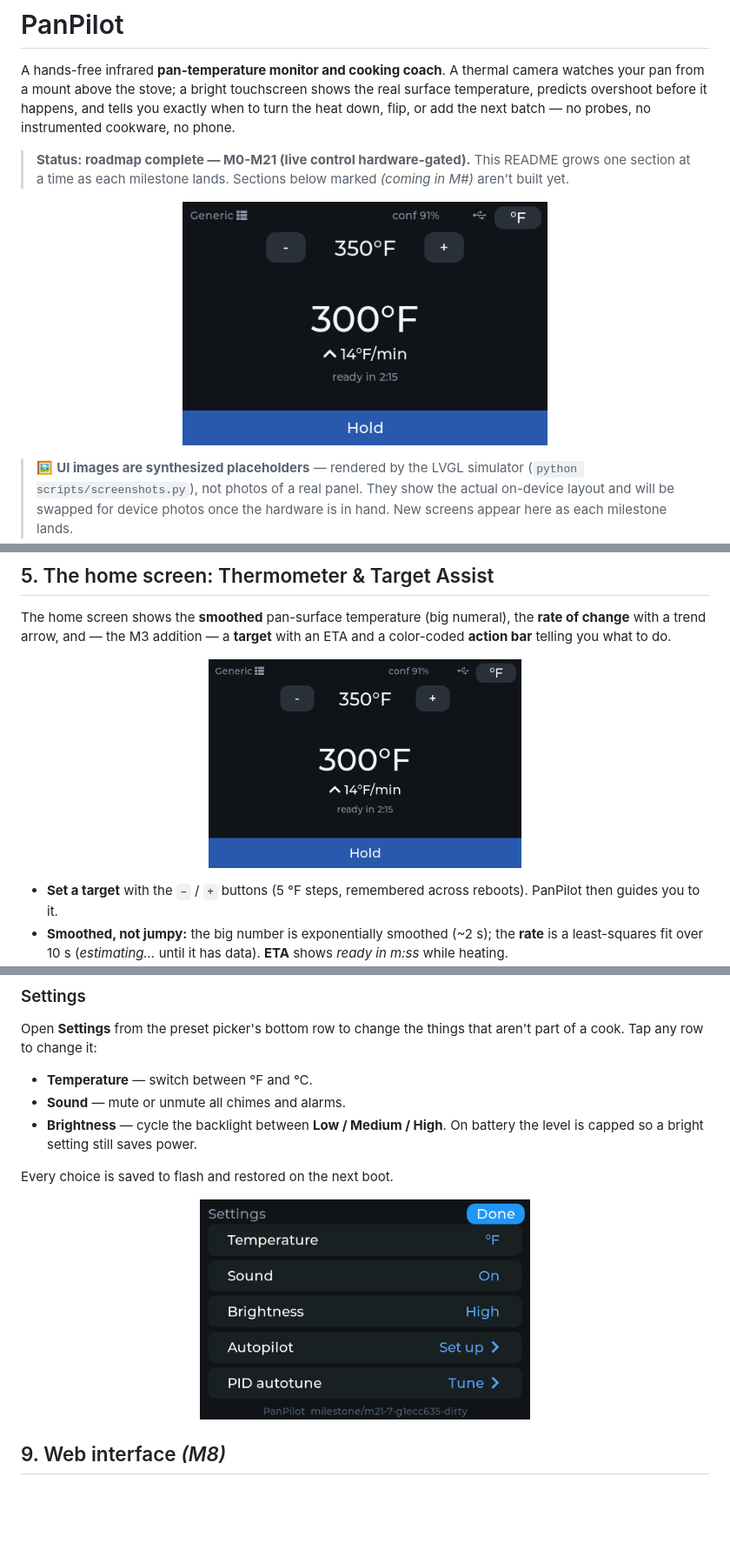
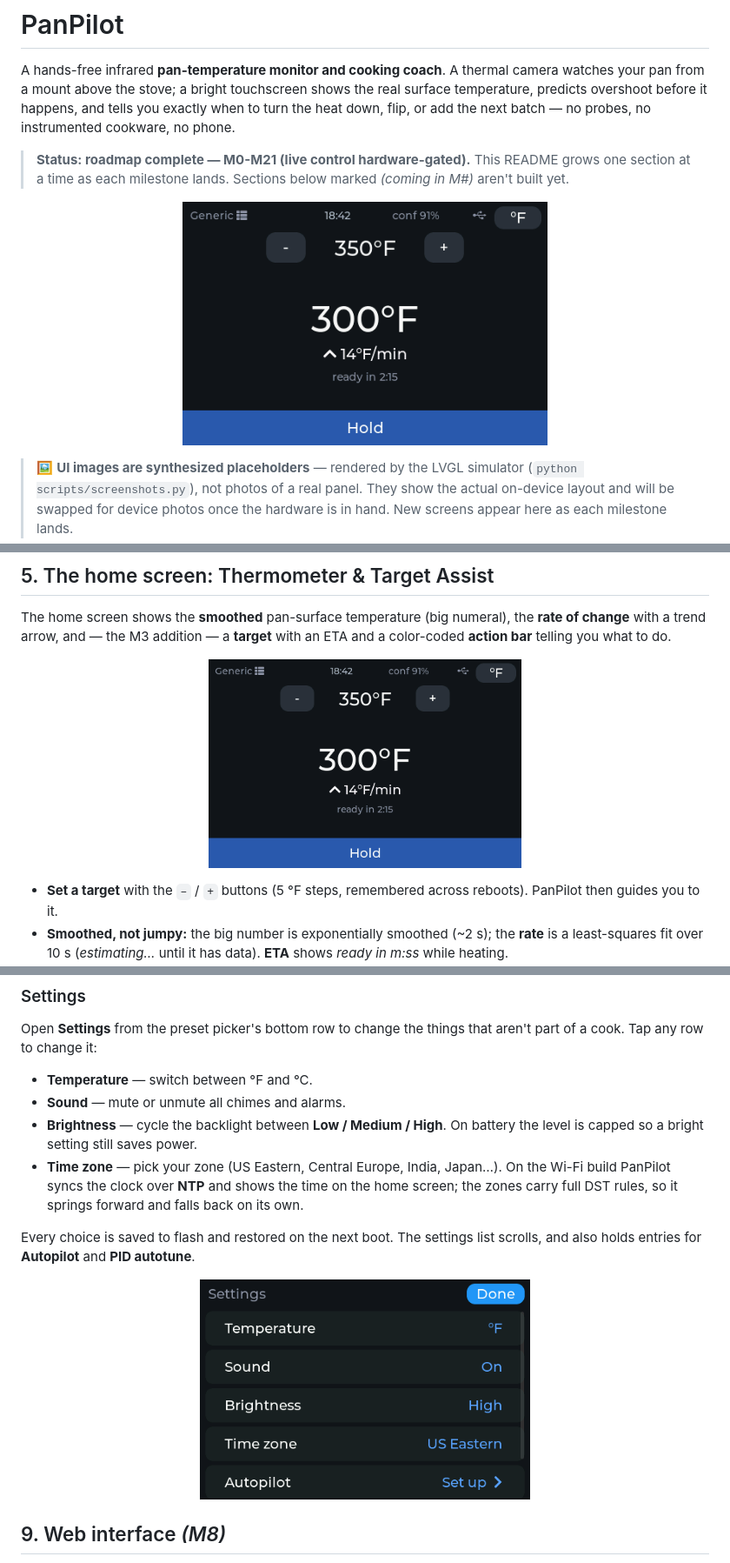
Before and after one commit to JamesDavid/PanPilot, a Markdown page: README.md, 3 parts joined by grey strips. Shown at 87% size. Rendered like a GitHub page; pictures changed too: docs/screenshots/home.png, docs/screenshots/settings.png; blank space fills up the shorter version.

```diff
--- a/README.md
+++ b/README.md
@@ -340,8 +340,13 @@ aren't part of a cook. Tap any row to change it:
 - **Sound** — mute or unmute all chimes and alarms.
 - **Brightness** — cycle the backlight between **Low / Medium / High**. On
   battery the level is capped so a bright setting still saves power.
+- **Time zone** — pick your zone (US Eastern, Central Europe, India, Japan…).
+  On the Wi-Fi build PanPilot syncs the clock over **NTP** and shows the time on
+  the home screen; the zones carry full DST rules, so it springs forward and
+  falls back on its own.
 
-Every choice is saved to flash and restored on the next boot.
+Every choice is saved to flash and restored on the next boot. The settings list
+scrolls, and also holds entries for **Autopilot** and **PID autotune**.
 
 <p align="center">
   <img src="docs/screenshots/settings.png" width="380"
```
Also changed, not shown: 12 other files.
